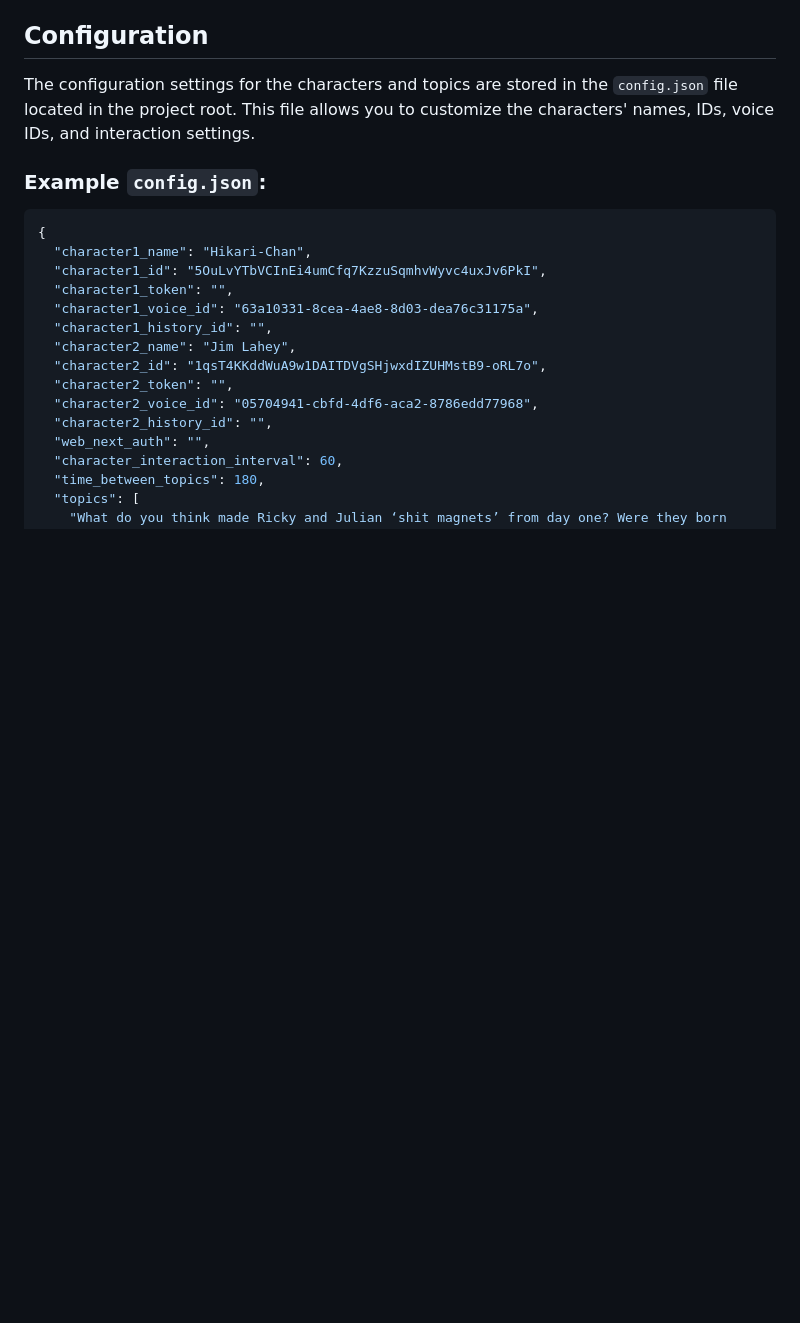
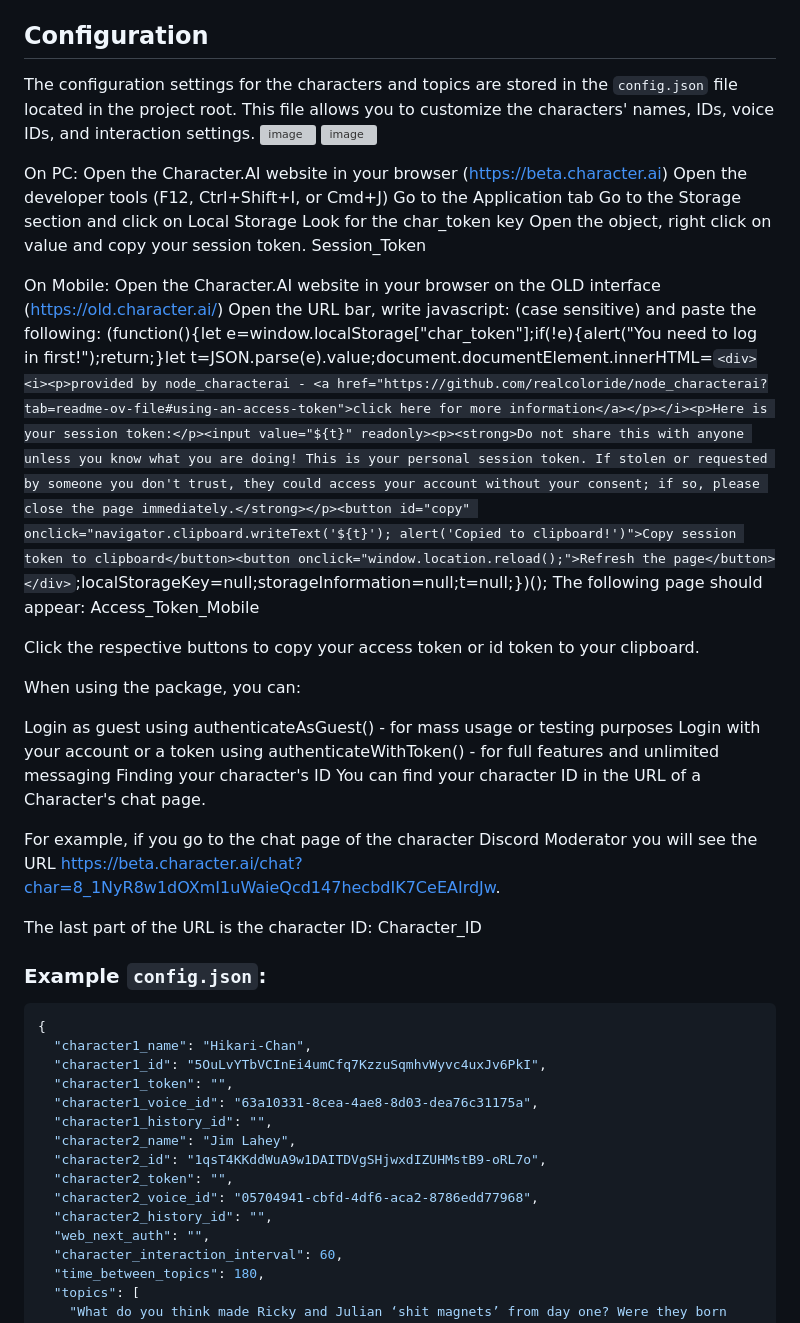
Before and after one commit to xsploit/Character.ai-Podcaster, a Markdown page: README.md, the part around the change. Rendered like a GitHub page; blank space fills up the shorter version; grey boxes are pictures that could not be loaded.

````diff
--- a/README.md
+++ b/README.md
@@ -48,6 +48,36 @@ The server will start at `http://localhost:5500` by default.
 ## Configuration
 
 The configuration settings for the characters and topics are stored in the `config.json` file located in the project root. This file allows you to customize the characters' names, IDs, voice IDs, and interaction settings.
+![image](https://github.com/user-attachments/assets/0481479c-c5f3-4937-ac9f-9d5e585fcd7f)
+![image](https://github.com/user-attachments/assets/b8b142fe-2b8b-4b05-94a7-b2319c4c24be)
+
+On PC:
+Open the Character.AI website in your browser (https://beta.character.ai)
+Open the developer tools (F12, Ctrl+Shift+I, or Cmd+J)
+Go to the Application tab
+Go to the Storage section and click on Local Storage
+Look for the char_token key
+Open the object, right click on value and copy your session token.
+Session_Token
+
+On Mobile:
+Open the Character.AI website in your browser on the OLD interface (https://old.character.ai/)
+Open the URL bar, write javascript: (case sensitive) and paste the following:
+(function(){let e=window.localStorage["char_token"];if(!e){alert("You need to log in first!");return;}let t=JSON.parse(e).value;document.documentElement.innerHTML=`<div><i><p>provided by node_characterai - <a href="https://github.com/realcoloride/node_characterai?tab=readme-ov-file#using-an-access-token">click here for more information</a></p></i><p>Here is your session token:</p><input value="${t}" readonly><p><strong>Do not share this with anyone unless you know what you are doing! This is your personal session token. If stolen or requested by someone you don't trust, they could access your account without your consent; if so, please close the page immediately.</strong></p><button id="copy" onclick="navigator.clipboard.writeText('${t}'); alert('Copied to clipboard!')">Copy session token to clipboard</button><button onclick="window.location.reload();">Refresh the page</button></div>`;localStorageKey=null;storageInformation=null;t=null;})();
+The following page should appear: Access_Token_Mobile
+
+Click the respective buttons to copy your access token or id token to your clipboard.
+
+When using the package, you can:
+
+Login as guest using authenticateAsGuest() - for mass usage or testing purposes
+Login with your account or a token using authenticateWithToken() - for full features and unlimited messaging
+Finding your character's ID
+You can find your character ID in the URL of a Character's chat page.
+
+For example, if you go to the chat page of the character Discord Moderator you will see the URL https://beta.character.ai/chat?char=8_1NyR8w1dOXmI1uWaieQcd147hecbdIK7CeEAIrdJw.
+
+The last part of the URL is the character ID: Character_ID
 
 ### Example `config.json`:
 ```json
````
